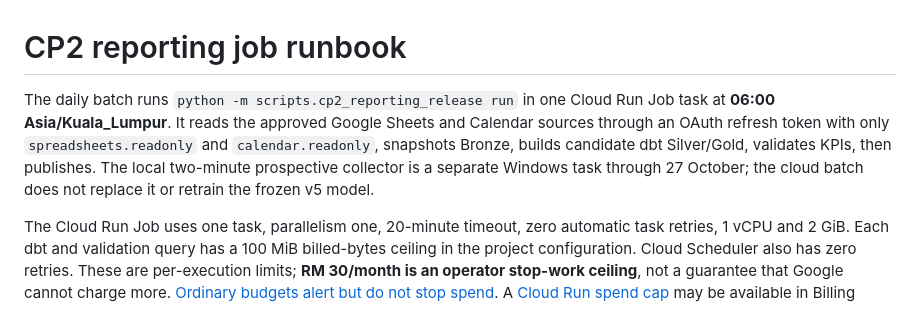
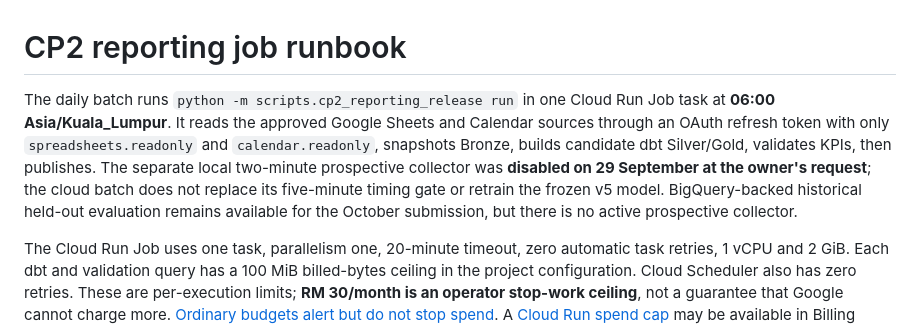
Before and after one commit to Thevesh-Chandran/Capstone-Project-x-Nomobug, a Markdown page: infra/README.md, the part around the change. Rendered like a GitHub page.

Commit message:
Document paused laptop collector and October evaluation scope

```diff
--- a/infra/README.md
+++ b/infra/README.md
@@ -1,6 +1,6 @@
 # CP2 reporting job runbook
 
-The daily batch runs `python -m scripts.cp2_reporting_release run` in one Cloud Run Job task at **06:00 Asia/Kuala_Lumpur**. It reads the approved Google Sheets and Calendar sources through an OAuth refresh token with only `spreadsheets.readonly` and `calendar.readonly`, snapshots Bronze, builds candidate dbt Silver/Gold, validates KPIs, then publishes. The local two-minute prospective collector is a separate Windows task through 27 October; the cloud batch does not replace it or retrain the frozen v5 model.
+The daily batch runs `python -m scripts.cp2_reporting_release run` in one Cloud Run Job task at **06:00 Asia/Kuala_Lumpur**. It reads the approved Google Sheets and Calendar sources through an OAuth refresh token with only `spreadsheets.readonly` and `calendar.readonly`, snapshots Bronze, builds candidate dbt Silver/Gold, validates KPIs, then publishes. The separate local two-minute prospective collector was **disabled on 29 September at the owner's request**; the cloud batch does not replace its five-minute timing gate or retrain the frozen v5 model. BigQuery-backed historical held-out evaluation remains available for the October submission, but there is no active prospective collector.
 
 The Cloud Run Job uses one task, parallelism one, 20-minute timeout, zero automatic task retries, 1 vCPU and 2 GiB. Each dbt and validation query has a 100 MiB billed-bytes ceiling in the project configuration. Cloud Scheduler also has zero retries. These are per-execution limits; **RM 30/month is an operator stop-work ceiling**, not a guarantee that Google cannot charge more. [Ordinary budgets alert but do not stop spend](https://docs.cloud.google.com/billing/docs/how-to/budgets). A [Cloud Run spend cap](https://docs.cloud.google.com/billing/docs/how-to/budgets-spend-caps) may be available in Billing console preview; it covers Cloud Run only, can enforce late, and does not cap BigQuery, Scheduler, Secret Manager, or Artifact Registry.
 
```
Also changed, not shown: planning/CP2_LIVE_PIPELINE_OPERATIONS.md (+3 -1 lines), planning/CP2_OCTOBER_SUBMISSION.md (+5 -3 lines).
